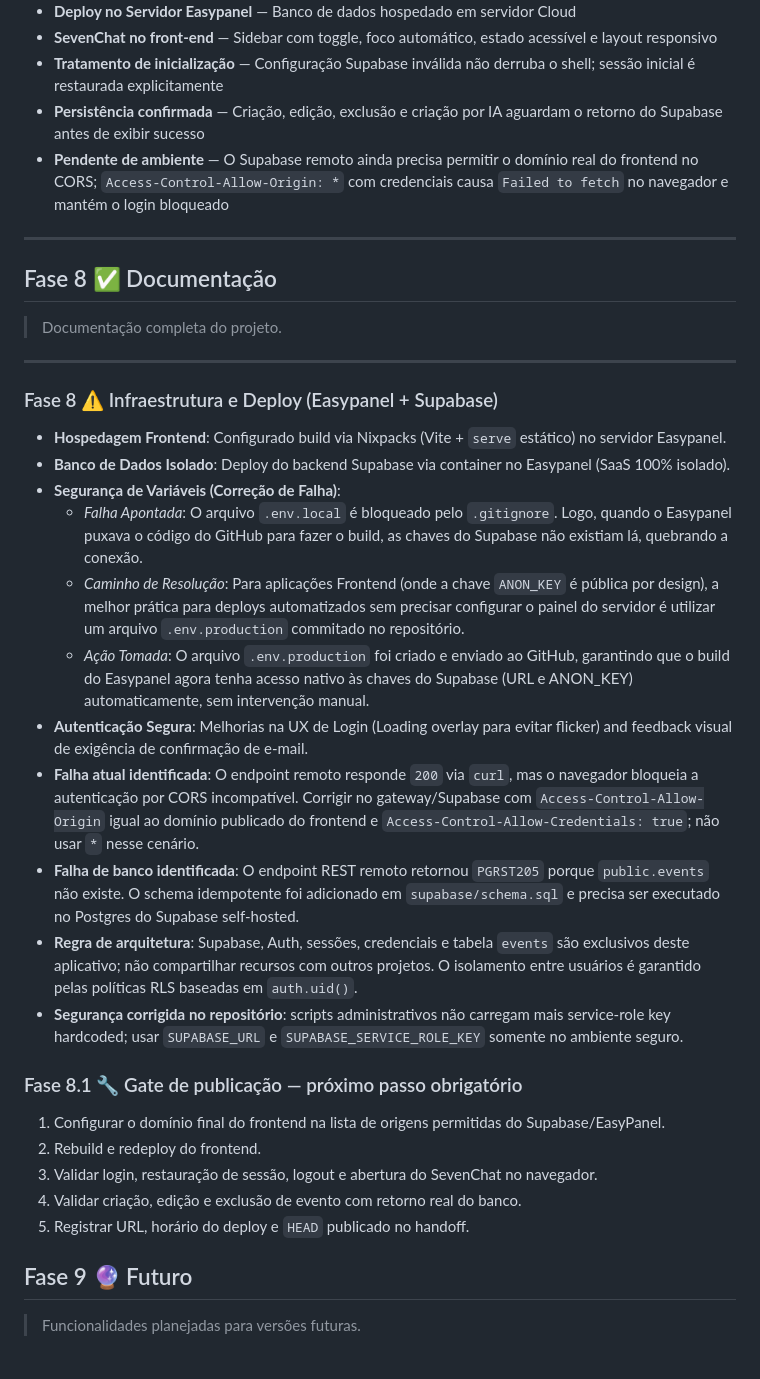
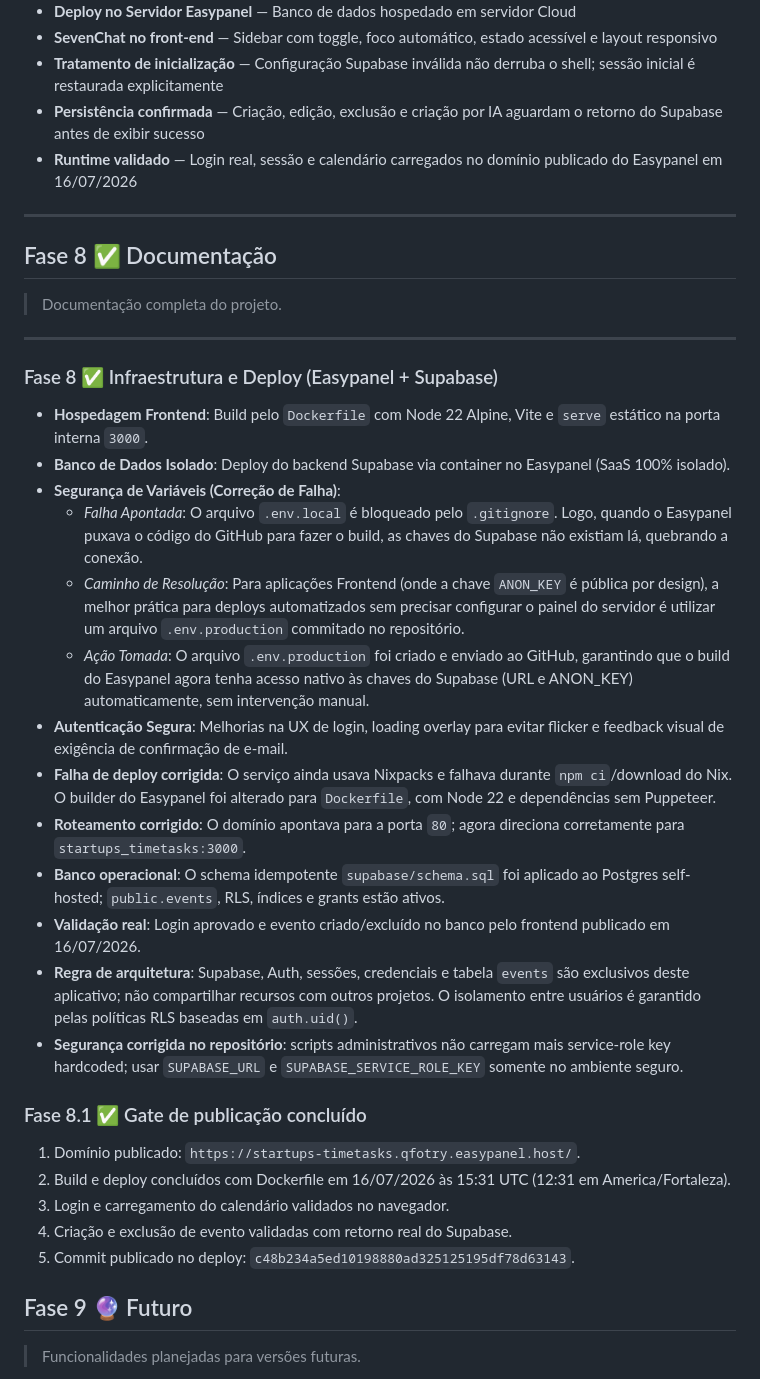
Before and after one commit to sxsevenxperts/TIME-TASKS, a Markdown page: ROADMAP.md, the part around the change. GitHub-like rendering.

```diff
--- a/ROADMAP.md
+++ b/ROADMAP.md
@@ -111,7 +111,7 @@
 - **SevenChat no front-end** — Sidebar com toggle, foco automático, estado acessível e layout responsivo
 - **Tratamento de inicialização** — Configuração Supabase inválida não derruba o shell; sessão inicial é restaurada explicitamente
 - **Persistência confirmada** — Criação, edição, exclusão e criação por IA aguardam o retorno do Supabase antes de exibir sucesso
-- **Pendente de ambiente** — O Supabase remoto ainda precisa permitir o domínio real do frontend no CORS; `Access-Control-Allow-Origin: *` com credenciais causa `Failed to fetch` no navegador e mantém o login bloqueado
+- **Runtime validado** — Login real, sessão e calendário carregados no domínio publicado do Easypanel em 16/07/2026
 
 ---
 
@@ -122,26 +122,28 @@
 
 ---
 
-### Fase 8 ⚠️ Infraestrutura e Deploy (Easypanel + Supabase)
-- **Hospedagem Frontend**: Configurado build via Nixpacks (Vite + `serve` estático) no servidor Easypanel.
+### Fase 8 ✅ Infraestrutura e Deploy (Easypanel + Supabase)
+- **Hospedagem Frontend**: Build pelo `Dockerfile` com Node 22 Alpine, Vite e `serve` estático na porta interna `3000`.
 - **Banco de Dados Isolado**: Deploy do backend Supabase via container no Easypanel (SaaS 100% isolado).
 - **Segurança de Variáveis (Correção de Falha)**:
   - *Falha Apontada*: O arquivo `.env.local` é bloqueado pelo `.gitignore`. Logo, quando o Easypanel puxava o código do GitHub para fazer o build, as chaves do Supabase não existiam lá, quebrando a conexão.
   - *Caminho de Resolução*: Para aplicações Frontend (onde a chave `ANON_KEY` é pública por design), a melhor prática para deploys automatizados sem precisar configurar o painel do servidor é utilizar um arquivo `.env.production` commitado no repositório.
   - *Ação Tomada*: O arquivo `.env.production` foi criado e enviado ao GitHub, garantindo que o build do Easypanel agora tenha acesso nativo às chaves do Supabase (URL e ANON_KEY) automaticamente, sem intervenção manual.
-- **Autenticação Segura**: Melhorias na UX de Login (Loading overlay para evitar flicker) and feedback visual de exigência de confirmação de e-mail.
-- **Falha atual identificada**: O endpoint remoto responde `200` via `curl`, mas o navegador bloqueia a autenticação por CORS incompatível. Corrigir no gateway/Supabase com `Access-Control-Allow-Origin` igual ao domínio publicado do frontend e `Access-Control-Allow-Credentials: true`; não usar `*` nesse cenário.
-- **Falha de banco identificada**: O endpoint REST remoto retornou `PGRST205` porque `public.events` não existe. O schema idempotente foi adicionado em `supabase/schema.sql` e precisa ser executado no Postgres do Supabase self-hosted.
+- **Autenticação Segura**: Melhorias na UX de login, loading overlay para evitar flicker e feedback visual de exigência de confirmação de e-mail.
+- **Falha de deploy corrigida**: O serviço ainda usava Nixpacks e falhava durante `npm ci`/download do Nix. O builder do Easypanel foi alterado para `Dockerfile`, com Node 22 e dependências sem Puppeteer.
+- **Roteamento corrigido**: O domínio apontava para a porta `80`; agora direciona corretamente para `startups_timetasks:3000`.
+- **Banco operacional**: O schema idempotente `supabase/schema.sql` foi aplicado ao Postgres self-hosted; `public.events`, RLS, índices e grants estão ativos.
+- **Validação real**: Login aprovado e evento criado/excluído no banco pelo frontend publicado em 16/07/2026.
 - **Regra de arquitetura**: Supabase, Auth, sessões, credenciais e tabela `events` são exclusivos deste aplicativo; não compartilhar recursos com outros projetos. O isolamento entre usuários é garantido pelas políticas RLS baseadas em `auth.uid()`.
 - **Segurança corrigida no repositório**: scripts administrativos não carregam mais service-role key hardcoded; usar `SUPABASE_URL` e `SUPABASE_SERVICE_ROLE_KEY` somente no ambiente seguro.
 
-### Fase 8.1 🔧 Gate de publicação — próximo passo obrigatório
+### Fase 8.1 ✅ Gate de publicação concluído
 
-1. Configurar o domínio final do frontend na lista de origens permitidas do Supabase/EasyPanel.
-2. Rebuild e redeploy do frontend.
-3. Validar login, restauração de sessão, logout e abertura do SevenChat no navegador.
-4. Validar criação, edição e exclusão de evento com retorno real do banco.
-5. Registrar URL, horário do deploy e `HEAD` publicado no handoff.
+1. Domínio publicado: `https://startups-timetasks.qfotry.easypanel.host/`.
+2. Build e deploy concluídos com Dockerfile em 16/07/2026 às 15:31 UTC (12:31 em America/Fortaleza).
+3. Login e carregamento do calendário validados no navegador.
+4. Criação e exclusão de evento validadas com retorno real do Supabase.
+5. Commit publicado no deploy: `c48b234a5ed10198880ad325125195df78d63143`.
 
 ## Fase 9 🔮 Futuro
 
```
Also changed, not shown: MANUAL.md (+14 -5 lines), README.md (+16 -6 lines).
